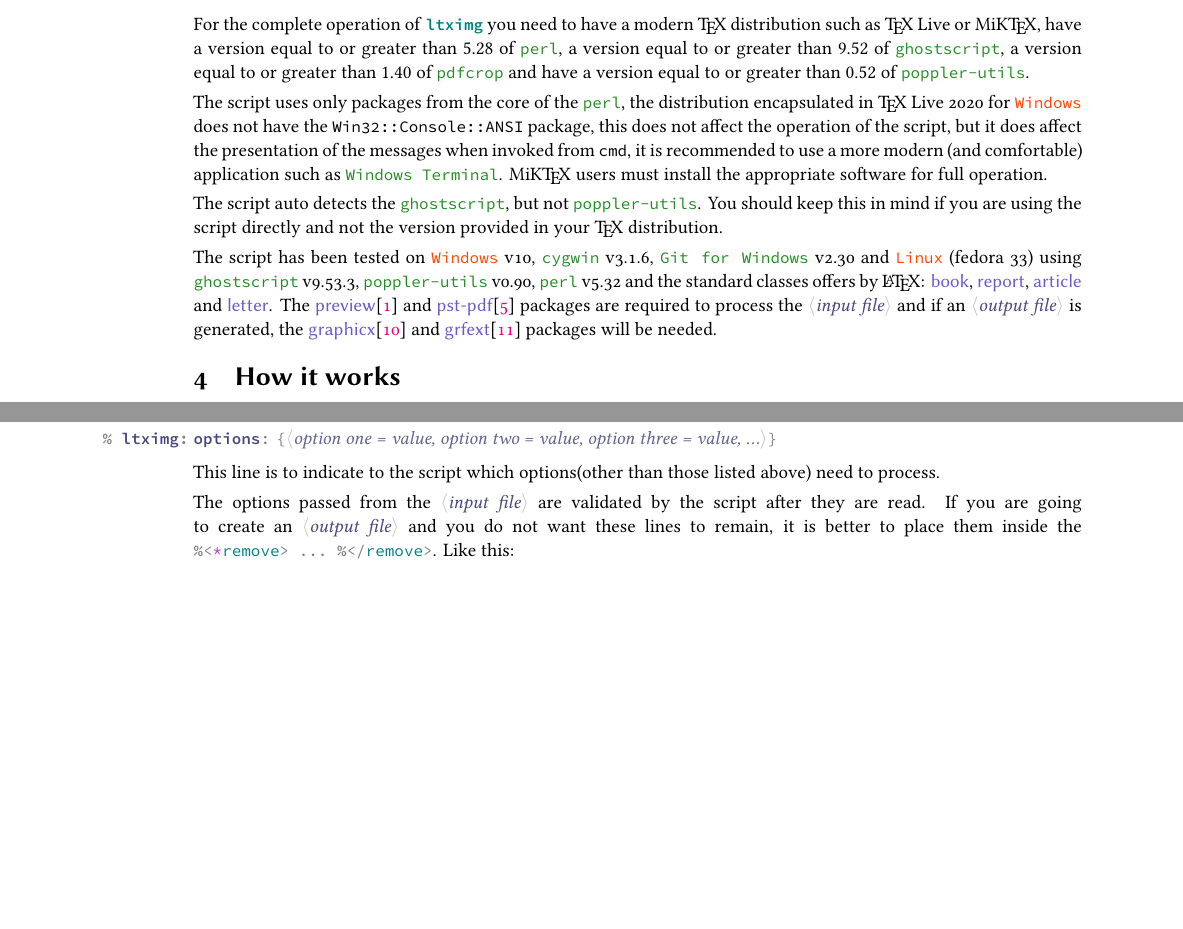
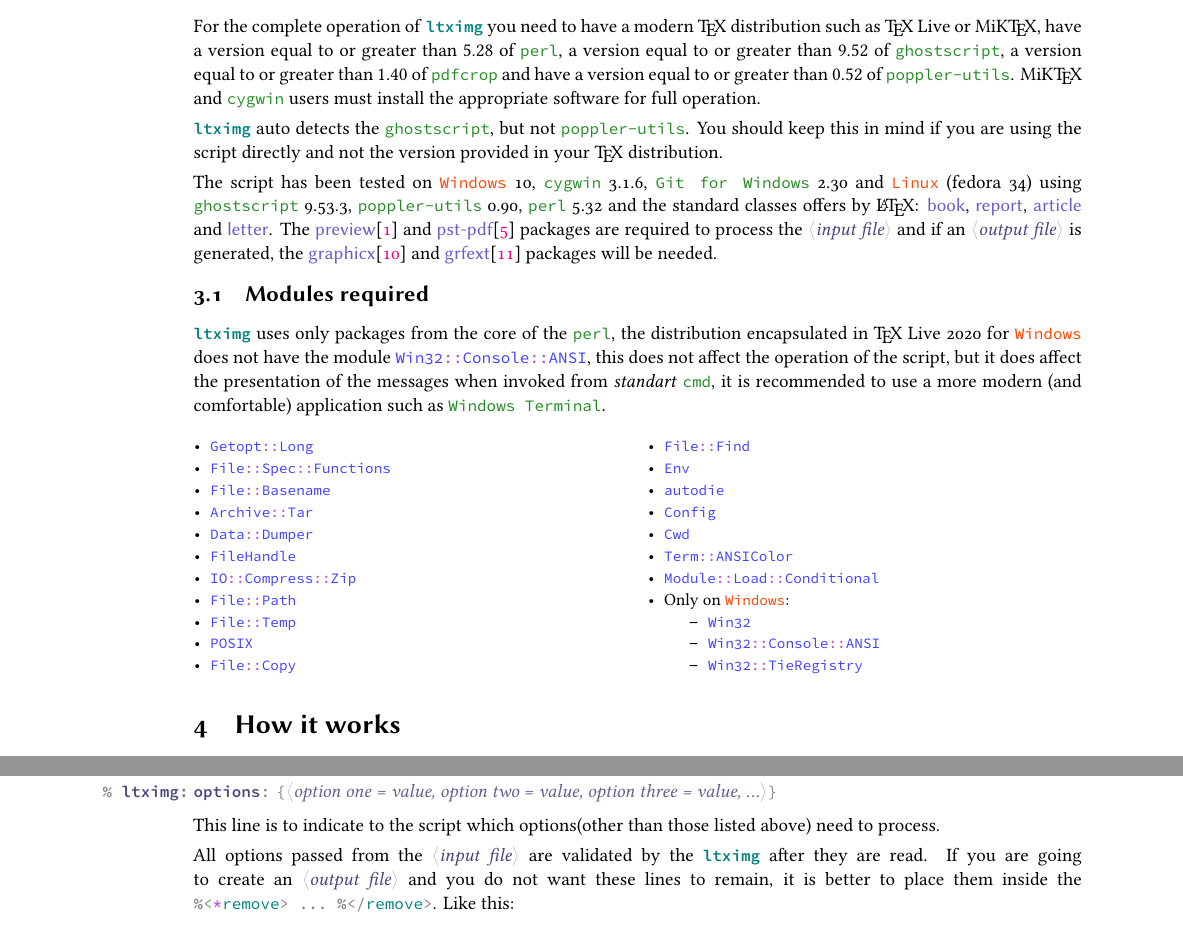
Before and after one commit to pablgonz/ltximg, a LaTeX document (doc/ltximg-doc.tex): two parts of pages 2 and 11 of 18, joined at a grey line, cut so that both start at the same text, the shorter picture padded with empty space. Compiled offline with XeLaTeX; a missing font is replaced by an installed copy or a similar font.

Commit message:
Update script and test files

```diff
--- a/doc/ltximg-doc.tex
+++ b/doc/ltximg-doc.tex
@@ -85,8 +85,8 @@
 
 % Identification
 \def\myscript{ltximg}
-\def\fileversion{2.0}
-\def\filedate{2021-01-24}
+\def\fileversion{2.1}
+\def\filedate{2021-05-21}
 
 % Logo with fetamont and libertuns font
 \ExplSyntaxOn
@@ -572,8 +581,8 @@
 % Important words 2 (macros)
     keywordstyle=[2]{\color{blue!75}},%
     keywords=[2]{graphicspath,RequirePackage,renewcommand,includegraphics,coordinate,draw,approx,%
-    PreviewBbAdjust,setlength,parindent,usetikzlibrary,tikzexternalize,psset,tikzset,PrependGraphicsExtensions,%
-    DefineShortVerb,lstMakeShortInline,MakeSpecialShortVerb,UndefineShortVerb,verb,myverb,macro,put,line},%
+    PreviewBbAdjust,setlength,parindent,usetikzlibrary,tikzexternalize,psset,tikzset,PrependGraphicsExtensions,cmd,%
+    DefineShortVerb,lstMakeShortInline,MakeSpecialShortVerb,UndefineShortVerb,verb,myverb,macro,put,line,Win32::Console::ANSI},%
 % Important words 3, options in input file
     keywordstyle=[3]{\color{optcolor!85}},%
     keywords=[3]{extrenv,deltenv,skipenv,options,arara,extensions,luatex,env,norun,%
@@ -791,49 +803,91 @@ a version equal to or greater than \liningnums{5.28} of \prgname{perl}, a
 version equal to or greater than \liningnums{9.52} of \prgname{ghostscript}, a
 version equal to or greater than \liningnums{1.40} of \scriptname{pdfcrop}
 and have a version equal to or greater than \liningnums{0.52} of %
-\prgname{poppler-utils}.
-
-The script uses only packages from the core of the \prgname{perl}, the
-distribution encapsulated in \hologo{TeX} Live 2020 for \OSsystem{Windows}
-does not have the \verb|Win32::Console::ANSI| package, this does not
-affect the operation of the script, but it does affect the presentation
-of the messages when invoked from \verb|cmd|, it is recommended to use
-a more modern (and comfortable) application such as \prgname{Windows Terminal}.
-\hologo{MiKTeX} users must install the appropriate software for full
-operation.
-
-The script auto detects the \prgname{ghostscript}, but not \prgname{poppler-utils}.
+\prgname{poppler-utils}. \hologo{MiKTeX} and \prgname{cygwin} users
+must install the appropriate software for full operation.
+
+\ltximg{} auto detects the \prgname{ghostscript}, but not \prgname{poppler-utils}.
 You should keep this in mind if you are using the script directly and not
 the version provided in your \hologo{TeX} distribution.
 
-The script has been tested on \OSsystem{Windows} v10, \prgname{cygwin} v3.1.6, \prgname{Git for Windows} v2.30 and %
-\OSsystem{Linux} (fedora 33) using \prgname{ghostscript} v9.53.3, \prgname{poppler-utils} v0.90, \prgname{perl} v5.32
-and the standard classes offers by \hologo{LaTeX}: \myclass{book}, \myclass{report}, \myclass{article} and
-\myclass{letter}. The \pkgname{preview}\cite{preview} and \pkgname{pst-pdf}\cite{pst-pdf} packages are
-required to process the \meta{input file} and if an \meta{output file} is generated, the \pkgname{graphicx}\cite{graphicx}
-and \pkgname{grfext}\cite{grfext} packages will be needed.
+The script has been tested on \OSsystem{Windows} 10, \prgname{cygwin}
+3.1.6, \prgname{Git for Windows} 2.30 and \OSsystem{Linux} (fedora 34)
+using \prgname{ghostscript} 9.53.3, \prgname{poppler-utils} 0.90,
+\prgname{perl} 5.32 and the standard classes offers by \hologo{LaTeX}:
+\myclass{book}, \myclass{report}, \myclass{article} and
+\myclass{letter}. The \pkgname{preview}\cite{preview} and
+\pkgname{pst-pdf}\cite{pst-pdf} packages are required to process the
+\meta{input file} and if an \meta{output file} is generated, the
+\pkgname{graphicx}\cite{graphicx} and \pkgname{grfext}\cite{grfext}
+packages will be needed.
+
+
+\subsection{Modules required}
+
+\ltximg{} uses only packages from the core of the \prgname{perl}, the
+distribution encapsulated in \hologo{TeX} Live 2020 for
+\OSsystem{Windows} does not have the module
+\module{Win32::Console::ANSI}, this does not affect the operation of
+the script, but it does affect the presentation of the messages when
+invoked from \emph{standart} \prgname{cmd}, it is recommended to use a
+more modern (and comfortable) application such as \prgname{Windows
+Terminal}.
+
+\setlength{\multicolsep}{2ex}
+\begin{multicols}{2}
+\begin{itemize}[font=\sffamily\small,first=\small,partopsep=5pt,parsep=5pt,nosep,leftmargin=*]
+  \item \module{Getopt::Long}
+  \item \module{File::Spec::Functions}
+  \item \module{File::Basename}
+  \item \module{Archive::Tar}
+  \item \module{Data::Dumper}
+  \item \module{FileHandle}
+  \item \module{IO::Compress::Zip}
+  \item \module{File::Path}
+  \item \module{File::Temp}
+  \item \module{POSIX}
+  \item \module{File::Copy}
+  \item \module{File::Find}
+  \item \module{Env}
+  \item \module{autodie}
+  \item \module{Config}
+  \item \module{Cwd}
+  \item \module{Term::ANSIColor}
+  \item \module{Module::Load::Conditional}
+  \item Only on \OSsystem{Windows}:
+     \begin{itemize}[font=\sffamily\small,first=\small,nosep]
+         \item \module{Win32}
+         \item \module{Win32::Console::ANSI}
+         \item \module{Win32::TieRegistry}
+     \end{itemize}
+\end{itemize}
+\end{multicols}
 
 \section{How it works}
 \label{sec:howtowork}
 
-It is important to have a general idea of how the \emph{\enquote{extraction and conversion}}
-process works and the requirements that must be fulfilled so
-that everything works correctly, for this we must be clear about some
-concepts related to how to work with the \meta[cf=optcolor]{input file}, the \meta{verbatim content}
+It is important to have a general idea of how the
+\emph{\enquote{extraction and conversion}} process works and the
+requirements that must be fulfilled so that everything works correctly,
+for this we must be clear about some concepts related to how to work
+with the \meta[cf=optcolor]{input file}, the \meta{verbatim content}
 and the \meta{steps process}.
 
 \subsection{The input file}
 \label{sec:inputfile}
 
-The \meta[cf=optcolor]{input file} must comply with \emph{certain characteristics} in order to
-be processed, the content at the beginning and at the end of the \meta{input
-file} is treated in a special way, before \lstinline|\documentclass| and after
-\lstinline|\end{document}| can go any type of content, internally the script will
-\emph{\enquote{split}} the \meta[cf=optcolor]{input file} at this points.
-
-If the \meta[cf=optcolor]{input file} contains files using \ics{input}\marg[type=tt]{file} or
-\ics{include}\marg[type=tt]{file} these will not be processed, from the side of
-the \emph{script} they only represent lines within the file, if you want
+The \meta[cf=optcolor]{input file} must comply with \emph{certain
+characteristics} in order to be processed, the content at the beginning
+and at the end of the \meta{input file} is treated in a special way,
+before \lstinline|\documentclass| and after \lstinline|\end{document}|
+can go any type of content, internally the script will
+\emph{\enquote{split}} the \meta[cf=optcolor]{input file} at this
+points.
+
+If the \meta[cf=optcolor]{input file} contains files using
+\ics{input}\marg[type=tt]{file} or \ics{include}\marg[type=tt]{file}
+these will not be processed, from the side of the \emph{script} they
+only represent lines within the file, if you want
 them to be processed it is better to use the \scriptname{latexpand}\footnote{\url{https://www.ctan.org/pkg/latexpand}}
 first and then process the file.
 
@@ -1717,7 +1771,7 @@ This line is to indicate to the script which environments are deleted.
 \DescribeOptFile{options}{option one = value, option two = value, option three = value, \ldots}
 This line is to indicate to the script which options(other than those listed above) need to process.
 
-The options passed from the \meta[cf=optcolor]{input file} are validated by the script after they are read. If you are going to
+All options passed from the \meta[cf=optcolor]{input file} are validated by the \ltximg{} after they are read. If you are going to
 create an \meta[cf=optcolor]{output file} and you do not want these lines to remain, it is better to
 place them inside the \lstinline|%<*remove> ... %</remove>|. Like this:
 
```
Also changed, not shown: build.lua (+7 -7 lines), README.md, doc/ltximg-doc.pdf, script/ltximg.man1.pdf, doc/ltximg-doc.tex (95 more changed lines), 7 other files.
